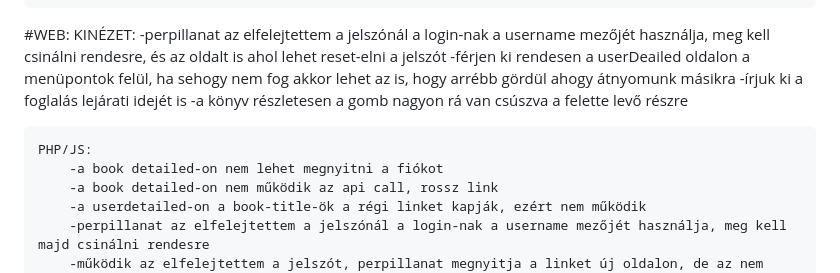
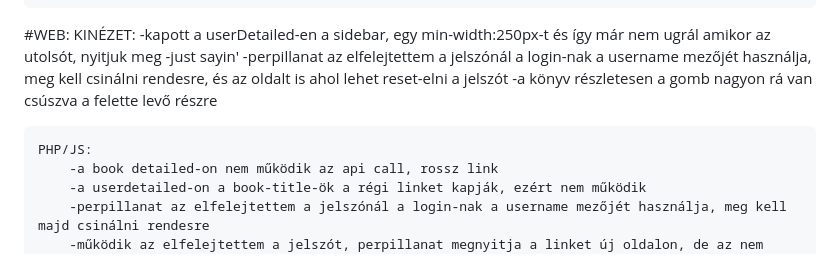
Before and after one commit to BaBence04/Konyvtarazo-rendszer-projekt, a Markdown page: README.md, the part around the change. Drawn GitHub-style.

```diff
--- a/README.md
+++ b/README.md
@@ -32,15 +32,13 @@ Mesterremek projekt, könyvtárazó rendszer
 
 #WEB:
     KINÉZET:
+        -kapott a userDetailed-en a sidebar, egy min-width:250px-t és így már nem ugrál amikor az utolsót, nyitjuk meg -just sayin'
         -perpillanat az elfelejtettem a jelszónál a login-nak a username mezőjét használja, meg kell csinálni rendesre, és az oldalt is ahol lehet reset-elni a jelszót
-        -férjen ki rendesen a userDeailed oldalon a menüpontok felül, ha sehogy nem fog akkor lehet az is, hogy arrébb gördül ahogy átnyomunk másikra
-        -írjuk ki a foglalás lejárati idejét is
         -a könyv részletesen a gomb nagyon rá van csúszva a felette levő részre
 
 
 
     PHP/JS:
-        -a book detailed-on nem lehet megnyitni a fiókot
         -a book detailed-on nem működik az api call, rossz link
         -a userdetailed-on a book-title-ök a régi linket kapják, ezért nem működik
         -perpillanat az elfelejtettem a jelszónál a login-nak a username mezőjét használja, meg kell majd csinálni rendesre
```
